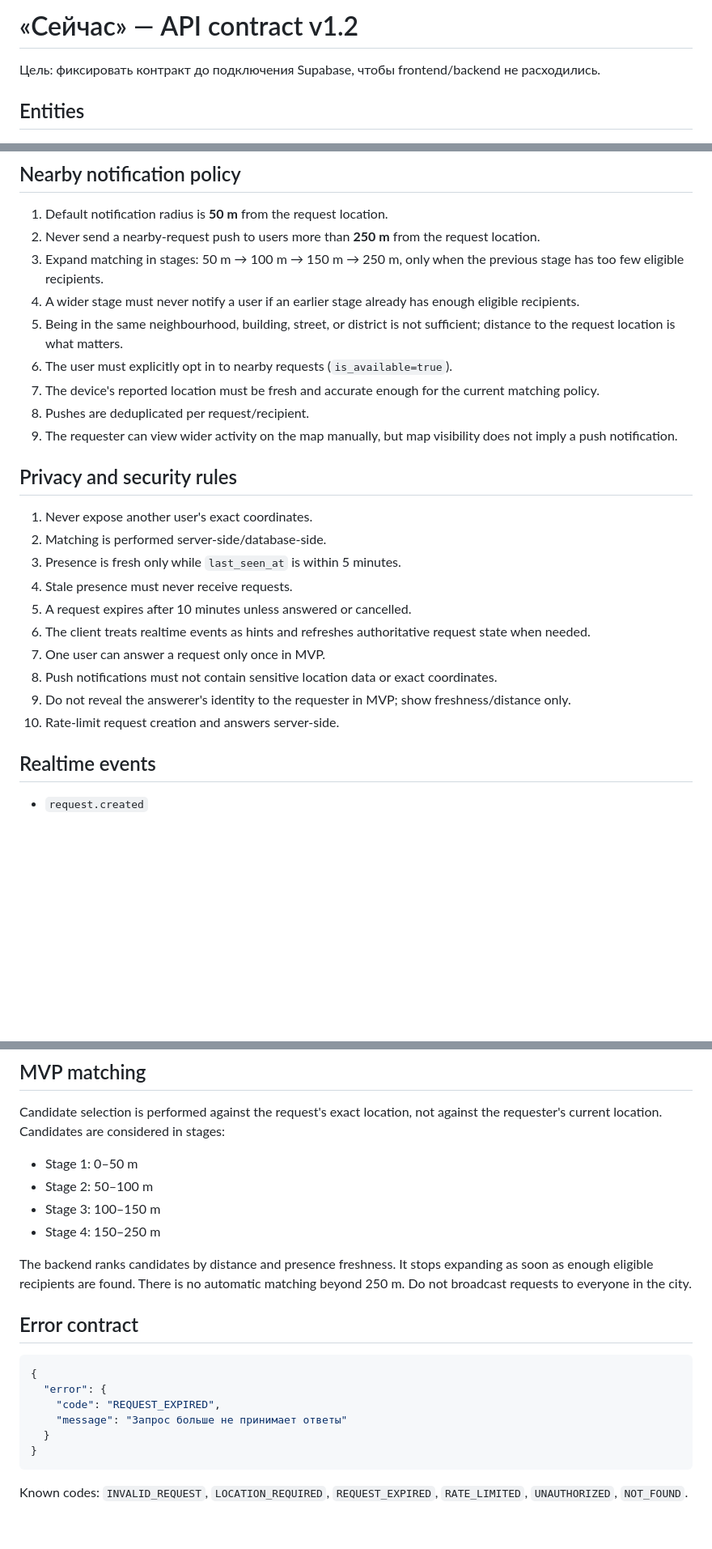
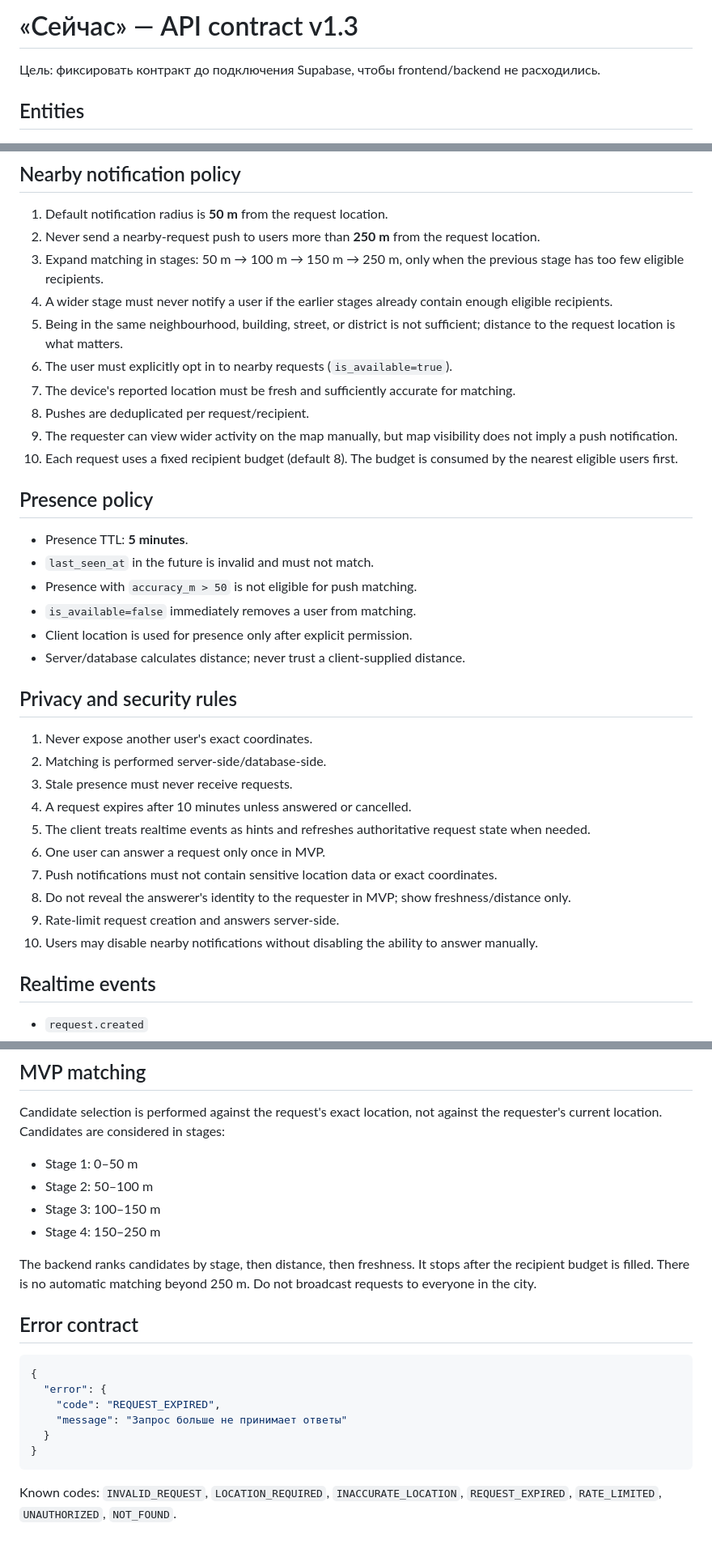
Before and after one commit to 7b964ktxpc-web/Studio, a Markdown page: now/API_CONTRACT.md, 3 parts joined by grey strips. Shown at 81% size. GitHub-like rendering; blank space fills up the shorter version.

Commit message:
Finalize proximity and presence API contract

````diff
--- a/now/API_CONTRACT.md
+++ b/now/API_CONTRACT.md
@@ -1,4 +1,4 @@
-# «Сейчас» — API contract v1.2
+# «Сейчас» — API contract v1.3
 
 Цель: фиксировать контракт до подключения Supabase, чтобы frontend/backend не расходились.
 
@@ -36,25 +36,35 @@
 1. Default notification radius is **50 m** from the request location.
 2. Never send a nearby-request push to users more than **250 m** from the request location.
 3. Expand matching in stages: 50 m → 100 m → 150 m → 250 m, only when the previous stage has too few eligible recipients.
-4. A wider stage must never notify a user if an earlier stage already has enough eligible recipients.
+4. A wider stage must never notify a user if the earlier stages already contain enough eligible recipients.
 5. Being in the same neighbourhood, building, street, or district is not sufficient; distance to the request location is what matters.
 6. The user must explicitly opt in to nearby requests (`is_available=true`).
-7. The device's reported location must be fresh and accurate enough for the current matching policy.
+7. The device's reported location must be fresh and sufficiently accurate for matching.
 8. Pushes are deduplicated per request/recipient.
 9. The requester can view wider activity on the map manually, but map visibility does not imply a push notification.
+10. Each request uses a fixed recipient budget (default 8). The budget is consumed by the nearest eligible users first.
+
+## Presence policy
+
+- Presence TTL: **5 minutes**.
+- `last_seen_at` in the future is invalid and must not match.
+- Presence with `accuracy_m > 50` is not eligible for push matching.
+- `is_available=false` immediately removes a user from matching.
+- Client location is used for presence only after explicit permission.
+- Server/database calculates distance; never trust a client-supplied distance.
 
 ## Privacy and security rules
 
 1. Never expose another user's exact coordinates.
 2. Matching is performed server-side/database-side.
-3. Presence is fresh only while `last_seen_at` is within 5 minutes.
-4. Stale presence must never receive requests.
-5. A request expires after 10 minutes unless answered or cancelled.
-6. The client treats realtime events as hints and refreshes authoritative request state when needed.
-7. One user can answer a request only once in MVP.
-8. Push notifications must not contain sensitive location data or exact coordinates.
-9. Do not reveal the answerer's identity to the requester in MVP; show freshness/distance only.
-10. Rate-limit request creation and answers server-side.
+3. Stale presence must never receive requests.
+4. A request expires after 10 minutes unless answered or cancelled.
+5. The client treats realtime events as hints and refreshes authoritative request state when needed.
+6. One user can answer a request only once in MVP.
+7. Push notifications must not contain sensitive location data or exact coordinates.
+8. Do not reveal the answerer's identity to the requester in MVP; show freshness/distance only.
+9. Rate-limit request creation and answers server-side.
+10. Users may disable nearby notifications without disabling the ability to answer manually.
 
 ## Realtime events
 
@@ -74,7 +84,7 @@ Candidate selection is performed against the request's exact location, not again
 - Stage 3: 100–150 m
 - Stage 4: 150–250 m
 
-The backend ranks candidates by distance and presence freshness. It stops expanding as soon as enough eligible recipients are found. There is no automatic matching beyond 250 m. Do not broadcast requests to everyone in the city.
+The backend ranks candidates by stage, then distance, then freshness. It stops after the recipient budget is filled. There is no automatic matching beyond 250 m. Do not broadcast requests to everyone in the city.
 
 ## Error contract
 
@@ -87,4 +97,4 @@ The backend ranks candidates by distance and presence freshness. It stops expand
 }
 ```
 
-Known codes: `INVALID_REQUEST`, `LOCATION_REQUIRED`, `REQUEST_EXPIRED`, `RATE_LIMITED`, `UNAUTHORIZED`, `NOT_FOUND`.
+Known codes: `INVALID_REQUEST`, `LOCATION_REQUIRED`, `INACCURATE_LOCATION`, `REQUEST_EXPIRED`, `RATE_LIMITED`, `UNAUTHORIZED`, `NOT_FOUND`.
````
